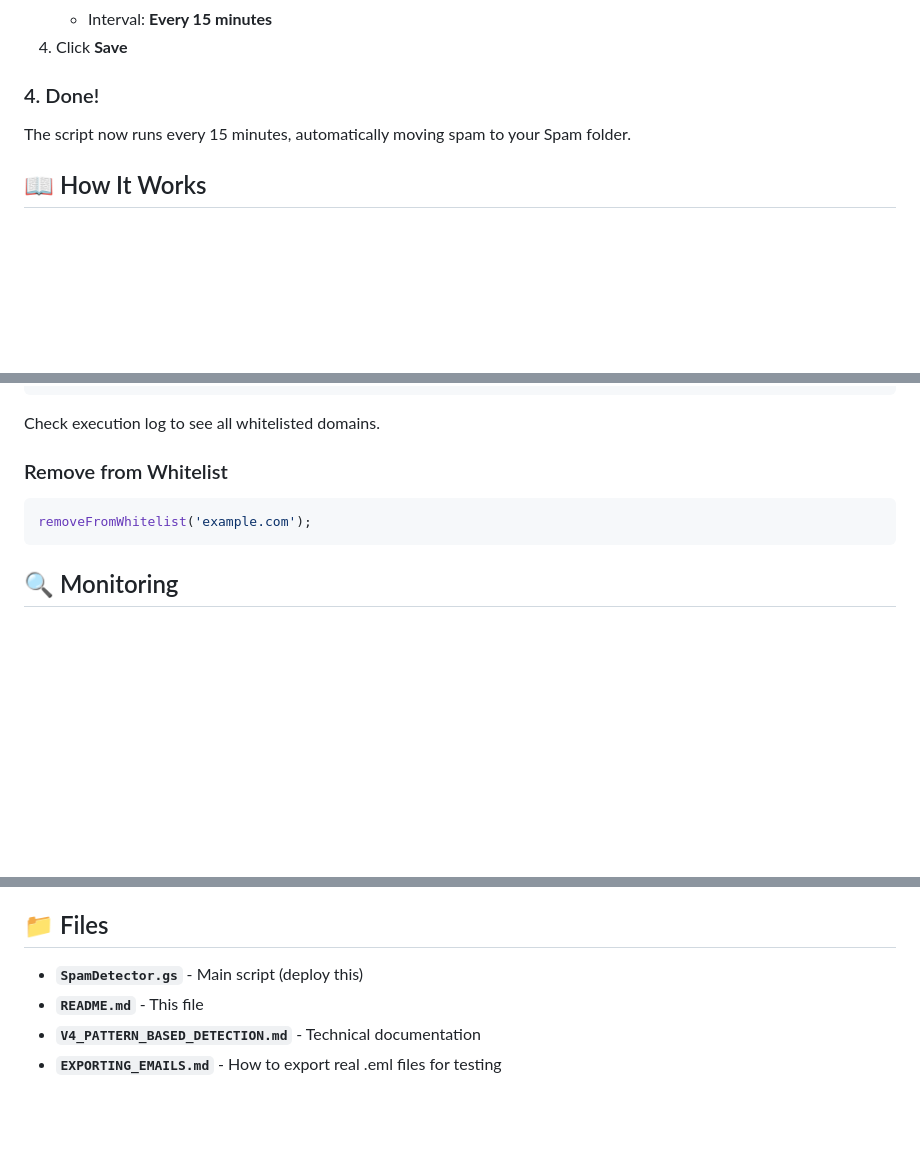
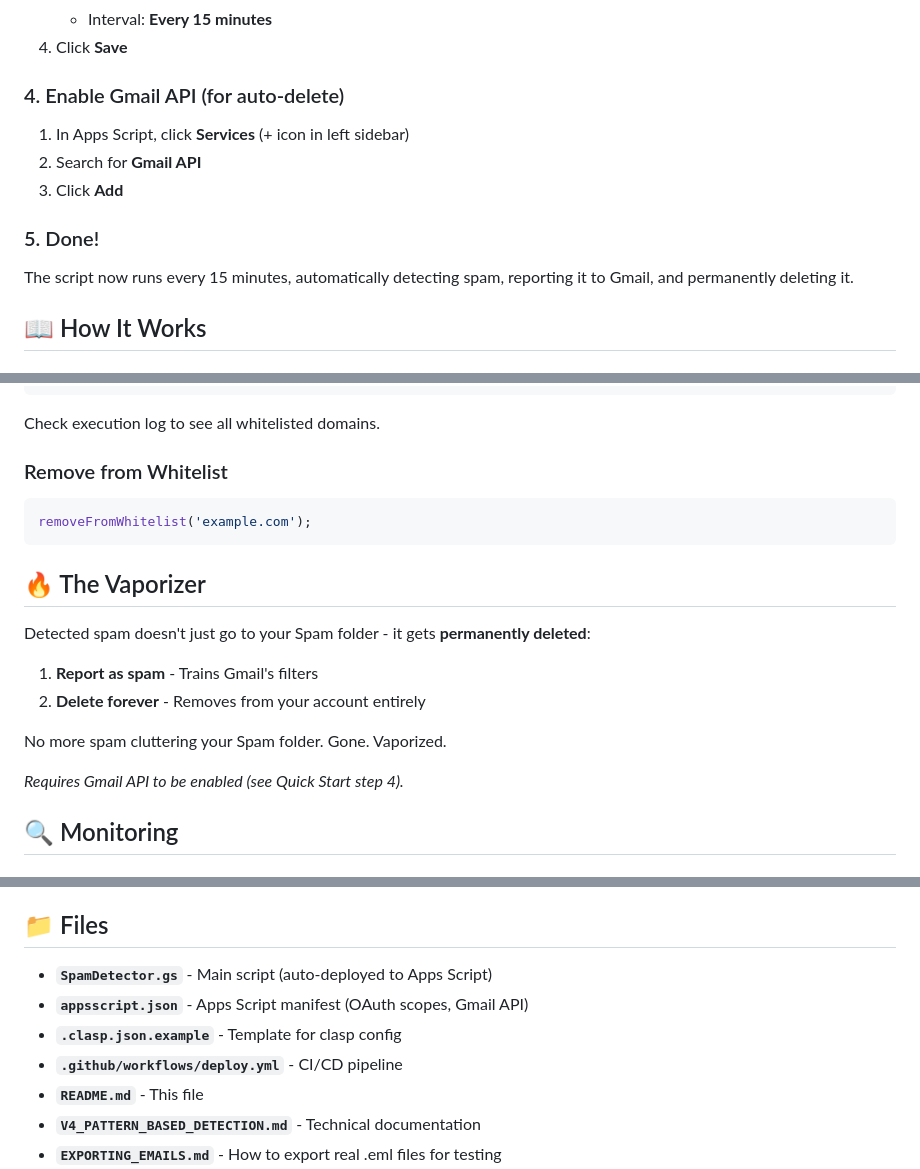
Before and after one commit to gfreedman/gmail-spam-detector, a Markdown page: README.md, 3 parts joined by grey strips. Rendered like a GitHub page; blank space fills up the shorter version.

````diff
--- a/README.md
+++ b/README.md
@@ -63,9 +63,15 @@ All sent via bulk email services like Amazon SES.
    - Interval: **Every 15 minutes**
 4. Click **Save**
 
-### 4. Done!
+### 4. Enable Gmail API (for auto-delete)
 
-The script now runs every 15 minutes, automatically moving spam to your Spam folder.
+1. In Apps Script, click **Services** (+ icon in left sidebar)
+2. Search for **Gmail API**
+3. Click **Add**
+
+### 5. Done!
+
+The script now runs every 15 minutes, automatically detecting spam, reporting it to Gmail, and permanently deleting it.
 
 ## 📖 How It Works
 
@@ -148,6 +154,17 @@ Check execution log to see all whitelisted domains.
 removeFromWhitelist('example.com');
 ```
 
+## 🔥 The Vaporizer
+
+Detected spam doesn't just go to your Spam folder - it gets **permanently deleted**:
+
+1. **Report as spam** - Trains Gmail's filters
+2. **Delete forever** - Removes from your account entirely
+
+No more spam cluttering your Spam folder. Gone. Vaporized.
+
+*Requires Gmail API to be enabled (see Quick Start step 4).*
+
 ## 🔍 Monitoring
 
 ### View Activity
@@ -191,7 +224,10 @@ addToWhitelist('domain.com');
 
 ## 📁 Files
 
-- **`SpamDetector.gs`** - Main script (deploy this)
+- **`SpamDetector.gs`** - Main script (auto-deployed to Apps Script)
+- **`appsscript.json`** - Apps Script manifest (OAuth scopes, Gmail API)
+- **`.clasp.json.example`** - Template for clasp config
+- **`.github/workflows/deploy.yml`** - CI/CD pipeline
 - **`README.md`** - This file
 - **`V4_PATTERN_BASED_DETECTION.md`** - Technical documentation
 - **`EXPORTING_EMAILS.md`** - How to export real .eml files for testing
````
Also changed, not shown: other parts of README.md (+51 -0 lines).
